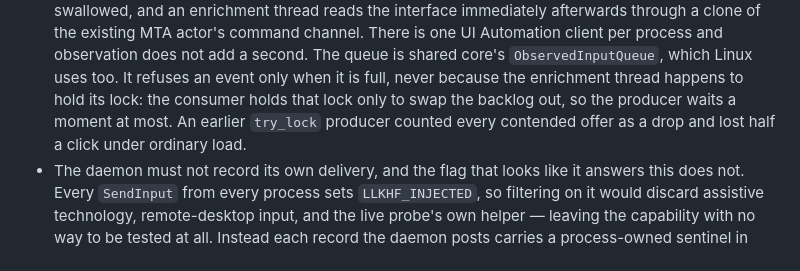
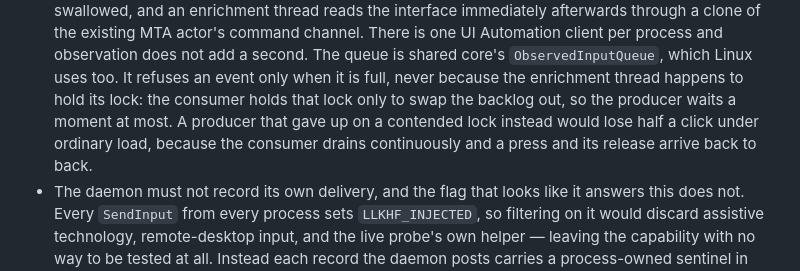
Before and after one commit to bleugreen/axon, a Markdown page: docs/cross-platform-internals.md, the part around the change. Rendered like a GitHub page.

```diff
--- a/docs/cross-platform-internals.md
+++ b/docs/cross-platform-internals.md
@@ -408,8 +408,9 @@ events with a close conceptual fit to AX.
   core's `ObservedInputQueue`, which Linux uses too. It refuses an event only
   when it is full, never because the enrichment thread happens to hold its lock:
   the consumer holds that lock only to swap the backlog out, so the producer waits
-  a moment at most. An earlier `try_lock` producer counted every contended offer
-  as a drop and lost half a click under ordinary load.
+  a moment at most. A producer that gave up on a contended lock instead would
+  lose half a click under ordinary load, because the consumer drains
+  continuously and a press and its release arrive back to back.
 - The daemon must not record its own delivery, and the flag that looks like it
   answers this does not. Every `SendInput` from every process sets
   `LLKHF_INJECTED`, so filtering on it would discard assistive technology,
```
